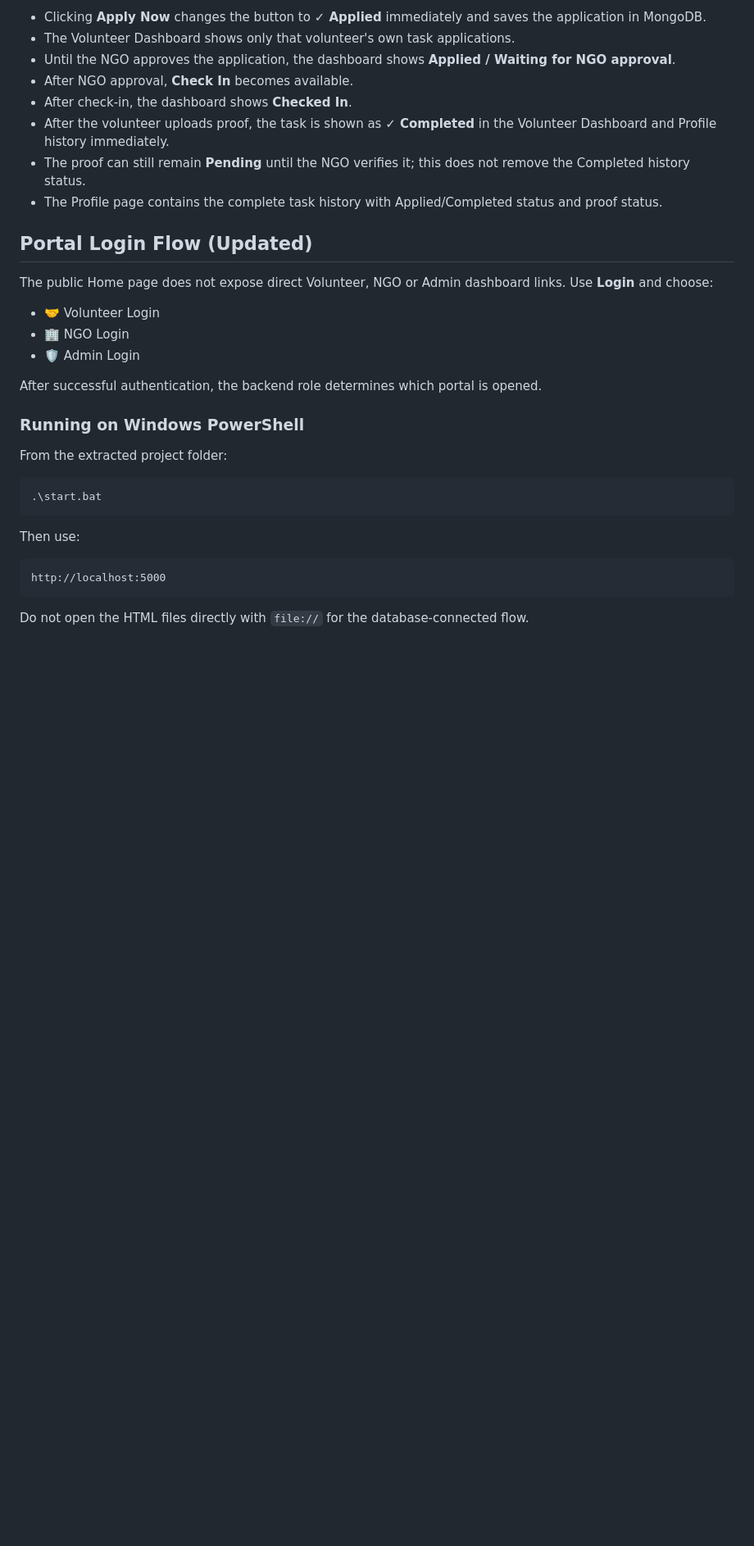
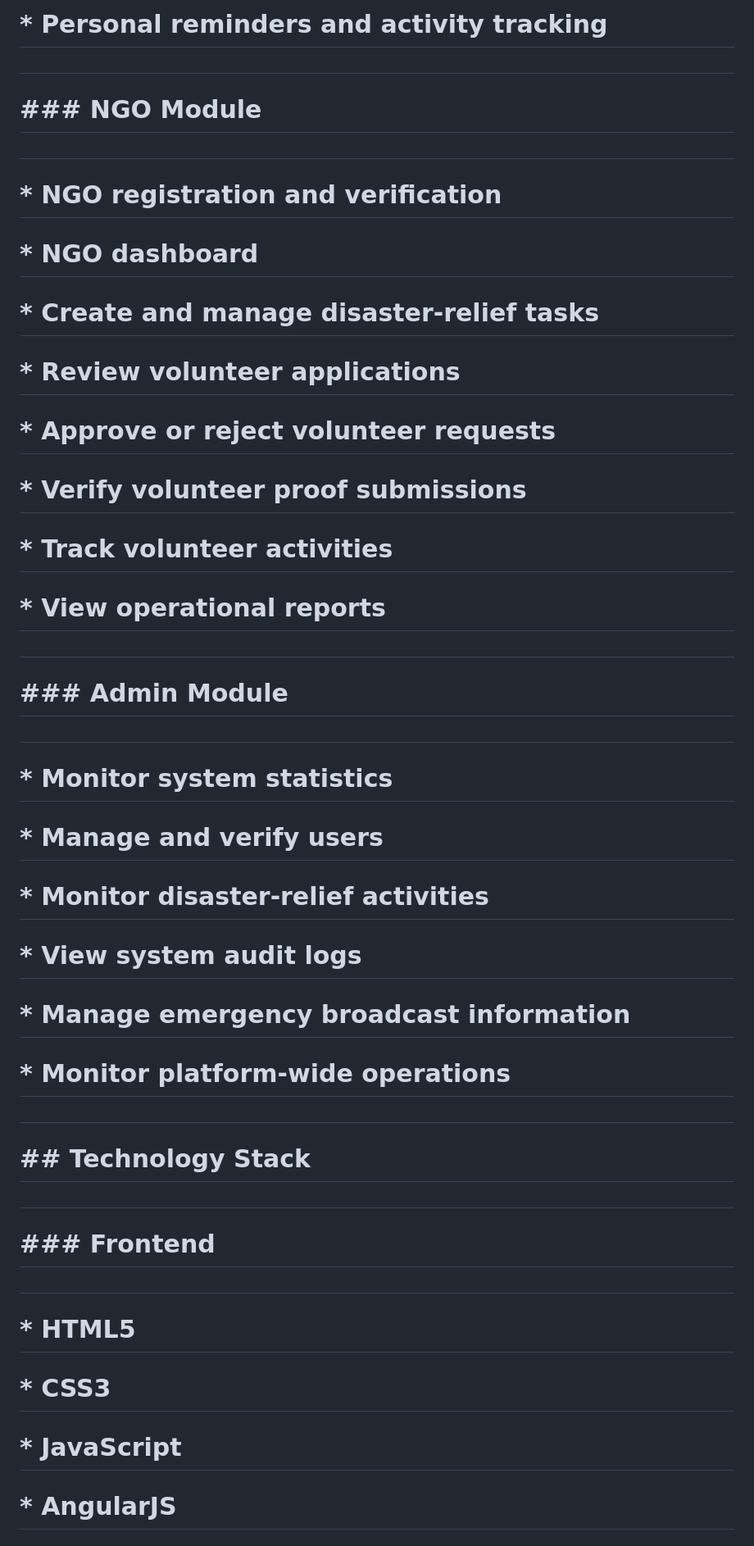
Before and after one commit to kaviyav-cpu/Disaster-Volunteering-Network, a Markdown page: README.md, the part around one of its changes. Shown at 82% size. GitHub-like rendering; blank space fills up the shorter version.

````diff
--- a/README.md
+++ b/README.md
@@ -153,35 +42,63 @@ The Volunteer portal now follows this exact status flow:
 
-- Clicking **Apply Now** changes the button to **✓ Applied** immediately and saves the application in MongoDB.
-- The Volunteer Dashboard shows only that volunteer's own task applications.
-- Until the NGO approves the application, the dashboard shows **Applied / Waiting for NGO approval**.
-- After NGO approval, **Check In** becomes available.
-- After check-in, the dashboard shows **Checked In**.
-- After the volunteer uploads proof, the task is shown as **✓ Completed** in the Volunteer Dashboard and Profile history immediately.
-- The proof can still remain **Pending** until the NGO verifies it; this does not remove the Completed history status.
-- The Profile page contains the complete task history with Applied/Completed status and proof status.
+# \* Personal reminders and activity tracking
 
-## Portal Login Flow (Updated)
+#
 
-The public Home page does not expose direct Volunteer, NGO or Admin dashboard links. Use **Login** and choose:
+# \### NGO Module
 
-- 🤝 Volunteer Login
-- 🏢 NGO Login
-- 🛡️ Admin Login
+#
 
-After successful authentication, the backend role determines which portal is opened.
+# \* NGO registration and verification
 
-### Running on Windows PowerShell
+# \* NGO dashboard
 
-From the extracted project folder:
+# \* Create and manage disaster-relief tasks
 
-```powershell
-.\start.bat
-```
+# \* Review volunteer applications
 
-Then use:
+# \* Approve or reject volunteer requests
 
-```text
-http://localhost:5000
-```
+# \* Verify volunteer proof submissions
 
-Do not open the HTML files directly with `file://` for the database-connected flow.
+# \* Track volunteer activities
+
+# \* View operational reports
+
+#
+
+# \### Admin Module
+
+#
+
+# \* Monitor system statistics
+
+# \* Manage and verify users
+
+# \* Monitor disaster-relief activities
+
+# \* View system audit logs
+
+# \* Manage emergency broadcast information
+
+# \* Monitor platform-wide operations
+
+#
+
+# \## Technology Stack
+
+#
+
+# \### Frontend
+
+#
+
+# \* HTML5
+
+# \* CSS3
+
+# \* JavaScript
+
+# \* AngularJS
+
+#
+
````
Also changed, not shown: other parts of README.md (+326 -132 lines).
